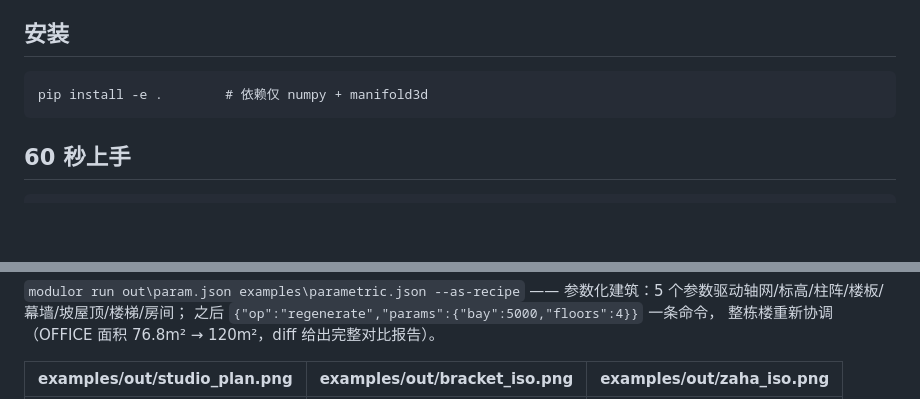
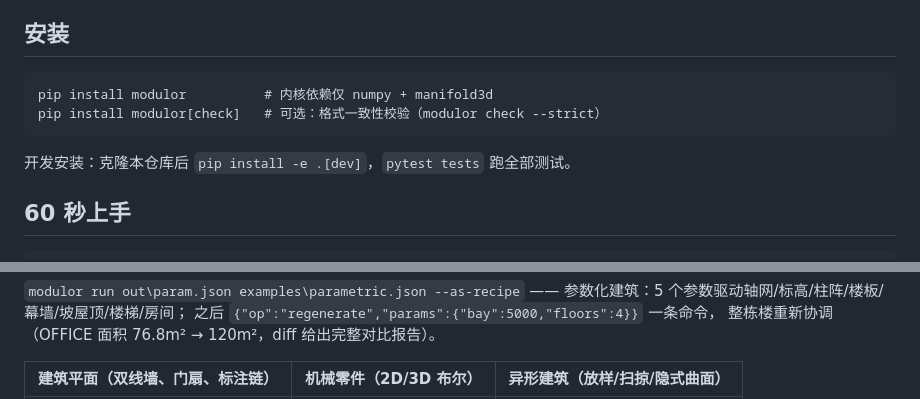
Before and after one commit to bcllcc/modulor, a Markdown page: README.md, 2 parts joined by grey strips. Drawn GitHub-style; blank space fills up the shorter version.

Commit message:
docs: storefront - badges, showcase renders, install instructions

````diff
--- a/README.md
+++ b/README.md
@@ -84,8 +86,11 @@ Modulor 反过来：**把 CAD 的几何核心保留下来，把交互层整个
 ## 安装
 
 ```
-pip install -e .        # 依赖仅 numpy + manifold3d
+pip install modulor          # 内核依赖仅 numpy + manifold3d
+pip install modulor[check]   # 可选：格式一致性校验（modulor check --strict）
 ```
+
+开发安装：克隆本仓库后 `pip install -e .[dev]`，`pytest tests` 跑全部测试。
 
 ## 60 秒上手
 
@@ -130,5 +135,5 @@ MCP 客户端配置（如 Claude Code）：
 之后 `{"op":"regenerate","params":{"bay":5000,"floors":4}}` 一条命令，
 整栋楼重新协调（OFFICE 面积 76.8m² → 120m²，diff 给出完整对比报告）。
 
-| examples/out/studio_plan.png | examples/out/bracket_iso.png | examples/out/zaha_iso.png |
+| 建筑平面（双线墙、门扇、标注链） | 机械零件（2D/3D 布尔） | 异形建筑（放样/扫掠/隐式曲面） |
 |---|---|---|
````
Also changed, not shown: other parts of README.md (+9 -1 lines).
